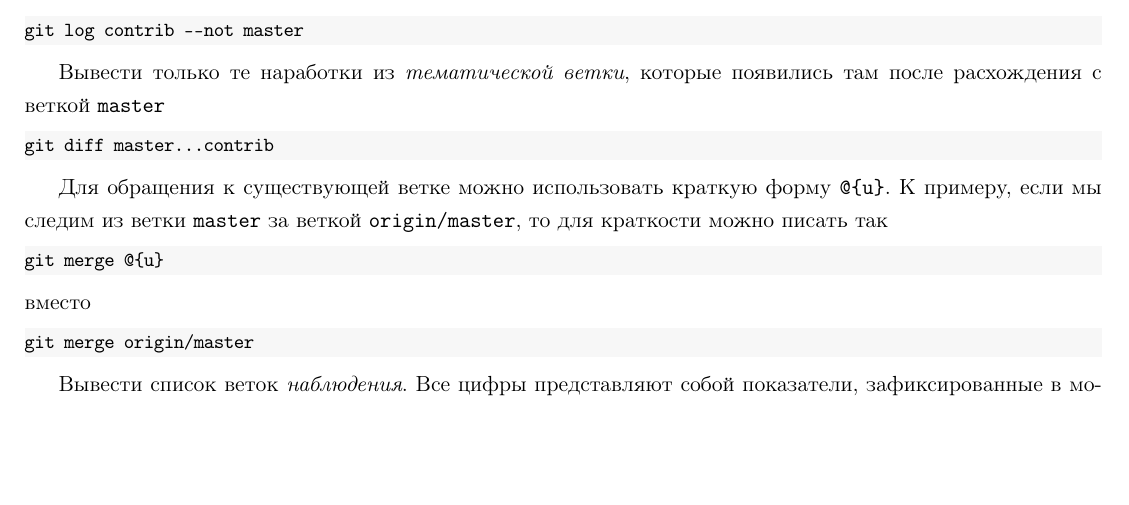
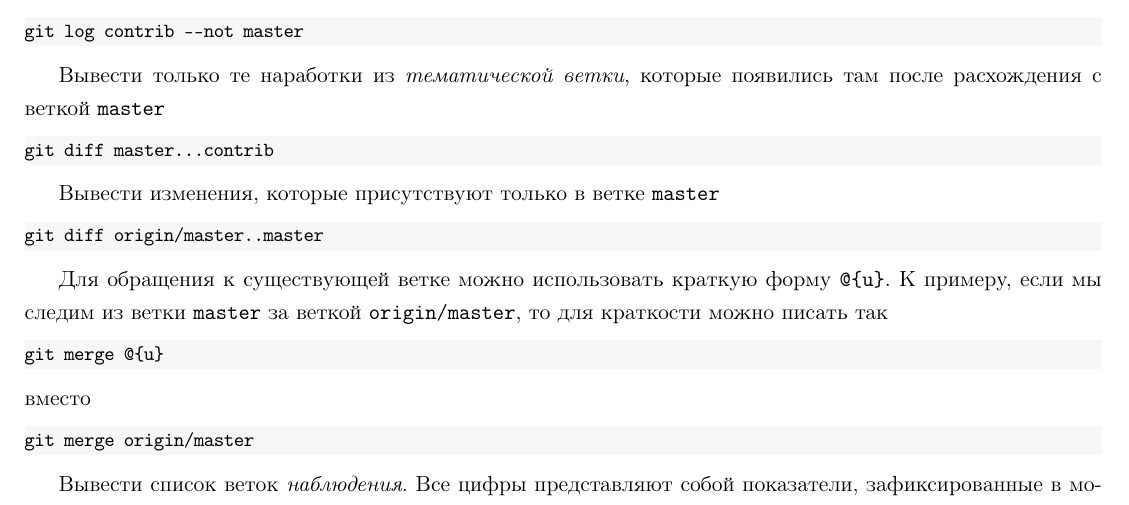
Before and after one commit to LeorFinkelberg/Cheat_sheet_Git, a LaTeX document (cheat_sheet_git.tex): part of page 5 of 6 before the commit and part of page 5 of 7 after it, cut so that both start at the same text, the shorter picture padded with empty space. Compiled offline with pdfLaTeX.

Commit message:
Added note about `git diff origin/master..master`

```diff
--- a/cheat_sheet_git.tex
+++ b/cheat_sheet_git.tex
@@ -536,6 +536,15 @@ numbers = none
 git diff master...contrib
 \end{lstlisting}
 
+Вывести изменения, которые присутствуют только в ветке \texttt{master}
+
+\begin{lstlisting}[
+language = cmd,
+numbers = none
+]
+git diff origin/master..master
+\end{lstlisting}
+
 Для обращения к существующей ветке можно использовать краткую форму \texttt{@\{u\}}. К примеру, если мы следим из ветки \texttt{master} за веткой \texttt{origin/master}, то для краткости можно писать так
 
 \begin{lstlisting}[
```
